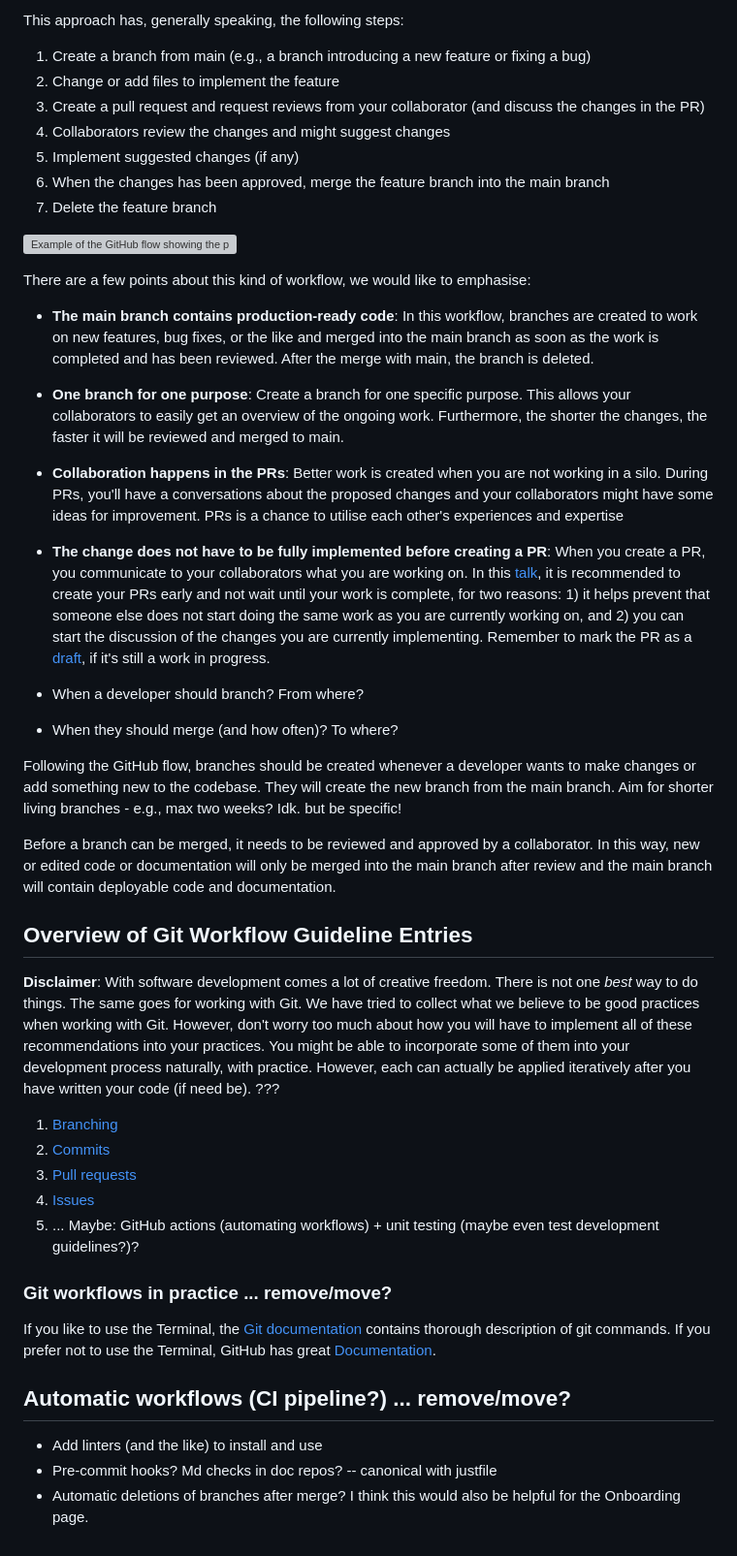
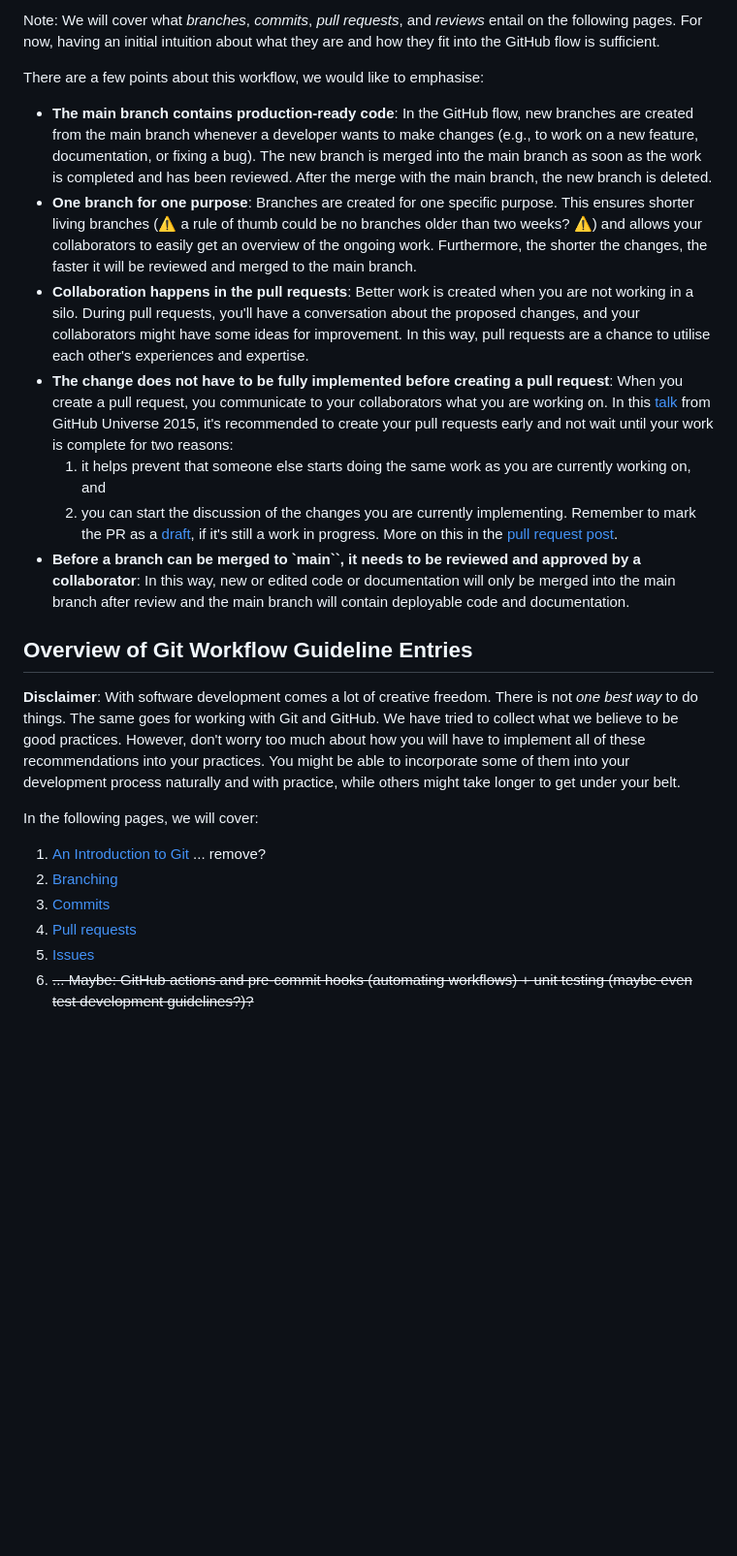
Before and after one commit to rostools/cog-flow-intro, a Markdown page: index.md, the part around one of its changes. Shown at 97% size. Drawn GitHub-style; blank space fills up the shorter version; grey boxes are pictures that could not be loaded.

Commit message:
docs: self-review

```diff
--- a/index.md
+++ b/index.md
@@ -29,48 +35,26 @@ Different branching strategies can be applied, depending on the project, the tea
 
-This approach has, generally speaking, the following steps:
+Note: We will cover what *branches*, *commits*, *pull requests*, and *reviews* entail on the following pages. For now, having an initial intuition about what they are and how they fit into the GitHub flow is sufficient.
 
-1. Create a branch from main (e.g., a branch introducing a new feature or fixing a bug)
-2. Change or add files to implement the feature
-3. Create a pull request and request reviews from your collaborator (and discuss the changes in the PR)
-4. Collaborators review the changes and might suggest changes
-5. Implement suggested changes (if any)
-6. When the changes has been approved, merge the feature branch into the main branch
-7. Delete the feature branch
+There are a few points about this workflow, we would like to emphasise:
 
-![Example of the GitHub flow showing the process of creating and merging a feature branch](/entries/images/github-flow.png)
-
-There are a few points about this kind of workflow, we would like to emphasise:
-
-- **The main branch contains production-ready code**: In this workflow, branches are created to work on new features, bug fixes, or the like and merged into the main branch as soon as the work is completed and has been reviewed. After the merge with main, the branch is deleted.
-- **One branch for one purpose**: Create a branch for one specific purpose. This allows your collaborators to easily get an overview of the ongoing work. Furthermore, the shorter the changes, the faster it will be reviewed and merged to main.
-- **Collaboration happens in the PRs**: Better work is created when you are not working in a silo. During PRs, you'll have a conversations about the proposed changes and your collaborators might have some ideas for improvement. PRs is a chance to utilise each other's experiences and expertise
-- **The change does not have to be fully implemented before creating a PR**: When you create a PR, you communicate to your collaborators what you are working on. In this [talk](https://www.youtube.com/watch?v=vCwuZfK0VG4), it is recommended to create your PRs early and not wait until your work is complete, for two reasons: 1) it helps prevent that someone else does not start doing the same work as you are currently working on, and 2) you can start the discussion of the changes you are currently implementing. Remember to mark the PR as a [draft](https://docs.github.com/en/pull-requests/collaborating-with-pull-requests/proposing-changes-to-your-work-with-pull-requests/changing-the-stage-of-a-pull-request#converting-a-pull-request-to-a-draft), if it's still a work in progress.
-
-- When a developer should branch? From where?
-- When they should merge (and how often)? To where?
-
-Following the GitHub flow, branches should be created whenever a developer wants to make changes or add something new to the codebase. They will create the new branch from the main branch. Aim for shorter living branches - e.g., max two weeks? Idk. but be specific!
-
-Before a branch can be merged, it needs to be reviewed and approved by a collaborator. In this way, new or edited code or documentation will only be merged into the main branch after review and the main branch will contain deployable code and documentation.
+- **The main branch contains production-ready code**: In the GitHub flow, new branches are created from the main branch whenever a developer wants to make changes (e.g., to work on a new feature, documentation, or fixing a bug). The new branch is merged into the main branch as soon as the work is completed and has been reviewed. After the merge with the main branch, the new branch is deleted.
+- **One branch for one purpose**: Branches are created for one specific purpose. This ensures shorter living branches (:warning: a rule of thumb could be no branches older than two weeks? :warning:) and allows your collaborators to easily get an overview of the ongoing work. Furthermore, the shorter the changes, the faster it will be reviewed and merged to the main branch.
+- **Collaboration happens in the pull requests**: Better work is created when you are not working in a silo. During pull requests, you'll have a conversation about the proposed changes, and your collaborators might have some ideas for improvement. In this way, pull requests are a chance to utilise each other's experiences and expertise.
+- **The change does not have to be fully implemented before creating a pull request**: When you create a pull request, you communicate to your collaborators what you are working on. In this [talk](https://www.youtube.com/watch?v=vCwuZfK0VG4) from GitHub Universe 2015, it's recommended to create your pull requests early and not wait until your work is complete for two reasons:
+  1) it helps prevent that someone else starts doing the same work as you are currently working on, and
+  2) you can start the discussion of the changes you are currently implementing. Remember to mark the PR as a [draft](https://docs.github.com/en/pull-requests/collaborating-with-pull-requests/proposing-changes-to-your-work-with-pull-requests/changing-the-stage-of-a-pull-request#converting-a-pull-request-to-a-draft), if it's still a work in progress.
+  More on this in the [pull request post](prs.md).
+- **Before a branch can be merged to `main``, it needs to be reviewed and approved by a collaborator**: In this way, new or edited code or documentation will only be merged into the main branch after review and the main branch will contain deployable code and documentation.
 
 ## Overview of Git Workflow Guideline Entries
 
-**Disclaimer**: With software development comes a lot of creative freedom. There is not one *best* way to do things. The same goes for working with Git. We have tried to collect what we believe to be good practices when working with Git. However, don't worry too much about how you will have to implement all of these recommendations into your practices. You might be able to incorporate some of them into your development process naturally, with practice. However, each can actually be applied iteratively after you have written your code (if need be). ???
+**Disclaimer**: With software development comes a lot of creative freedom. There is not *one best way* to do things. The same goes for working with Git and GitHub. We have tried to collect what we believe to be good practices. However, don't worry too much about how you will have to implement all of these recommendations into your practices. You might be able to incorporate some of them into your development process naturally and with practice, while others might take longer to get under your belt.
 
-1. [Branching](branching.md)
-2. [Commits](commits.md)
-3. [Pull requests](prs.md)
-4. [Issues](issues.md)
-5. ... Maybe: GitHub actions (automating workflows) + unit testing (maybe even test development guidelines?)?
+In the following pages, we will cover:
 
-### Git workflows in practice ... remove/move?
-
-If you like to use the Terminal, the [Git documentation](https://git-scm.com/docs) contains thorough description of git commands.
-If you prefer not to use the Terminal, GitHub has great [Documentation](https://docs.github.com/en).
-
-## Automatic workflows (CI pipeline?) ... remove/move?
-
-- Add linters (and the like) to install and use
-- Pre-commit hooks? Md checks in doc repos? -- canonical with justfile
-- Automatic deletions of branches after merge?
-I think this would also be helpful for the Onboarding page.
+1. [An Introduction to Git](git.md) ... remove?
+2. [Branching](branching.md)
+3. [Commits](commits.md)
+4. [Pull requests](prs.md)
+5. [Issues](issues.md)
+6. ~~... Maybe: GitHub actions and pre-commit hooks (automating workflows) + unit testing (maybe even test development guidelines?)?~~
```
Also changed, not shown: other parts of index.md (+15 -9 lines).
